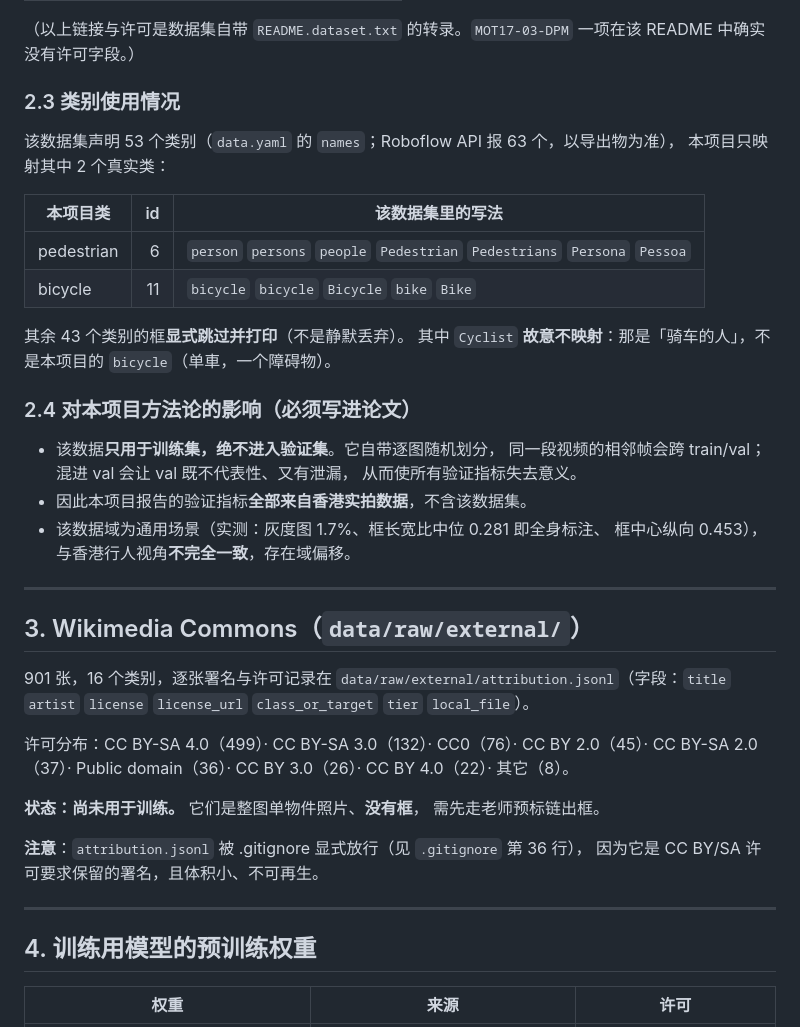
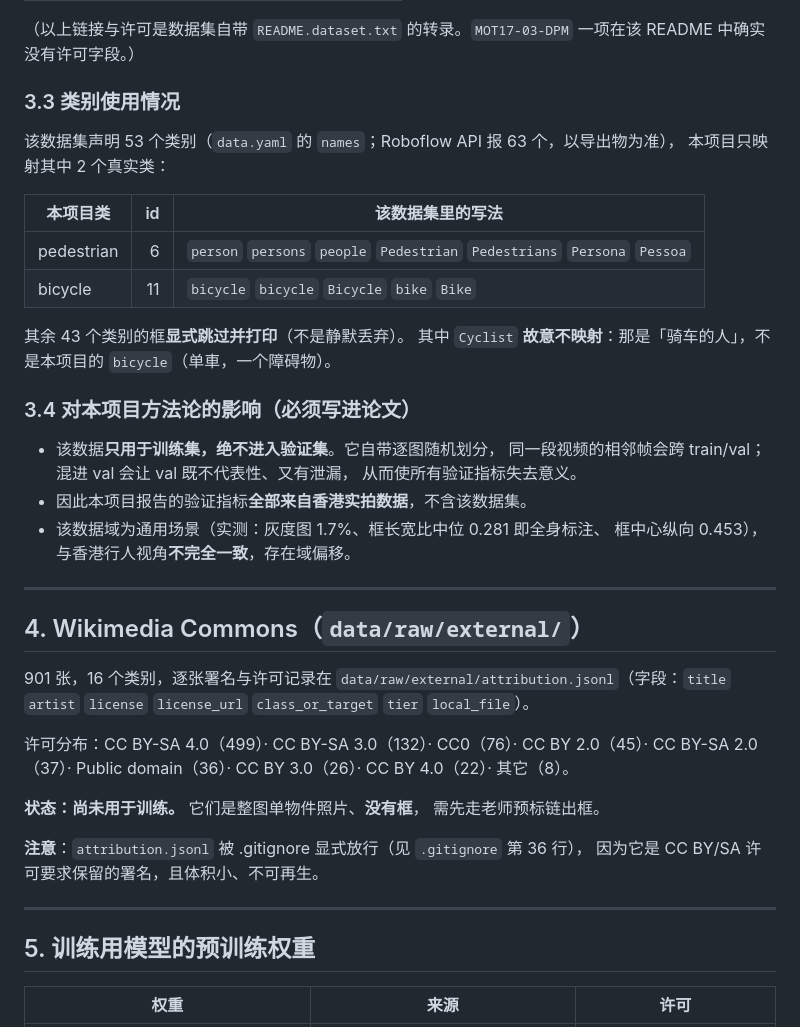
Before and after one commit to looolidasuki/pathguide-hk, a Markdown page: docs/THIRD-PARTY-DATA.md, the part around one of its changes. GitHub-like rendering.

```diff
--- a/docs/THIRD-PARTY-DATA.md
+++ b/docs/THIRD-PARTY-DATA.md
@@ -63,7 +145,7 @@
 
 （以上链接与许可是数据集自带 `README.dataset.txt` 的转录。`MOT17-03-DPM` 一项在该 README 中确实没有许可字段。）
 
-### 2.3 类别使用情况
+### 3.3 类别使用情况
 
 该数据集声明 53 个类别（`data.yaml` 的 `names`；Roboflow API 报 63 个，以导出物为准），
 本项目只映射其中 2 个真实类：
@@ -76,7 +158,7 @@
 其余 43 个类别的框**显式跳过并打印**（不是静默丢弃）。
 其中 `Cyclist` **故意不映射**：那是「骑车的人」，不是本项目的 `bicycle`（单車，一个障碍物）。
 
-### 2.4 对本项目方法论的影响（必须写进论文）
+### 3.4 对本项目方法论的影响（必须写进论文）
 
 - 该数据**只用于训练集，绝不进入验证集**。它自带逐图随机划分，
   同一段视频的相邻帧会跨 train/val；混进 val 会让 val 既不代表性、又有泄漏，
@@ -87,7 +169,7 @@
 
 ---
 
-## 3. Wikimedia Commons（`data/raw/external/`）
+## 4. Wikimedia Commons（`data/raw/external/`）
 
 901 张，16 个类别，逐张署名与许可记录在
 `data/raw/external/attribution.jsonl`（字段：`title` `artist` `license` `license_url`
@@ -104,7 +186,7 @@ CC BY-SA 2.0（37）· Public domain（36）· CC BY 3.0（26）· CC BY 4.0（2
 
 ---
 
-## 4. 训练用模型的预训练权重
+## 5. 训练用模型的预训练权重
 
 | 权重 | 来源 | 许可 |
 |---|---|---|
```
Also changed, not shown: other parts of docs/THIRD-PARTY-DATA.md (+87 -5 lines), docs/PROJECT-STATUS.md (+3 -1 lines).
